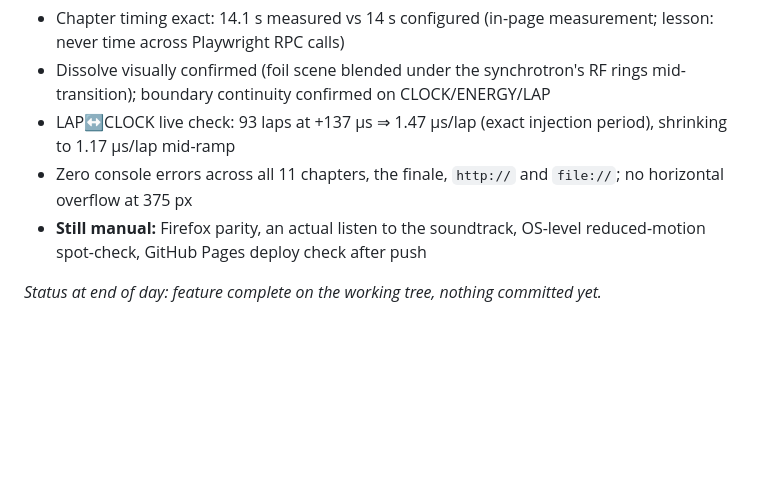
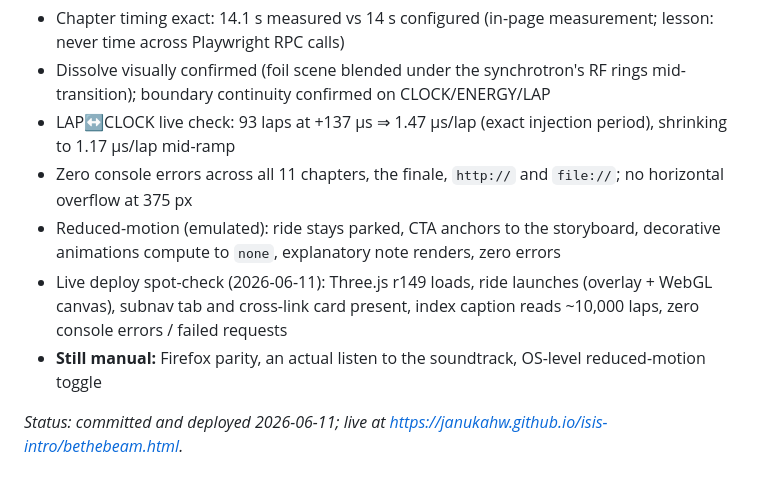
Before and after one commit to janukahw/isis-intro, a Markdown page: BETHEBEAM.md, the part around the change. GitHub-like rendering; blank space fills up the shorter version.

Commit message:
BETHEBEAM.md: record deploy + reduced-motion verification, update status
Co-Authored-By: Claude Fable 5 <noreply@anthropic.com>

```diff
--- a/BETHEBEAM.md
+++ b/BETHEBEAM.md
@@ -93,6 +93,8 @@ Two adversarially-verified workflow audits (46 agents total) ran against the fea
 - Dissolve visually confirmed (foil scene blended under the synchrotron's RF rings mid-transition); boundary continuity confirmed on CLOCK/ENERGY/LAP
 - LAP↔CLOCK live check: 93 laps at +137 µs ⇒ 1.47 µs/lap (exact injection period), shrinking to 1.17 µs/lap mid-ramp
 - Zero console errors across all 11 chapters, the finale, `http://` and `file://`; no horizontal overflow at 375 px
-- **Still manual:** Firefox parity, an actual listen to the soundtrack, OS-level reduced-motion spot-check, GitHub Pages deploy check after push
+- Reduced-motion (emulated): ride stays parked, CTA anchors to the storyboard, decorative animations compute to `none`, explanatory note renders, zero errors
+- Live deploy spot-check (2026-06-11): Three.js r149 loads, ride launches (overlay + WebGL canvas), subnav tab and cross-link card present, index caption reads ~10,000 laps, zero console errors / failed requests
+- **Still manual:** Firefox parity, an actual listen to the soundtrack, OS-level reduced-motion toggle
 
-*Status at end of day: feature complete on the working tree, nothing committed yet.*
+*Status: committed and deployed 2026-06-11; live at https://janukahw.github.io/isis-intro/bethebeam.html.*
```
